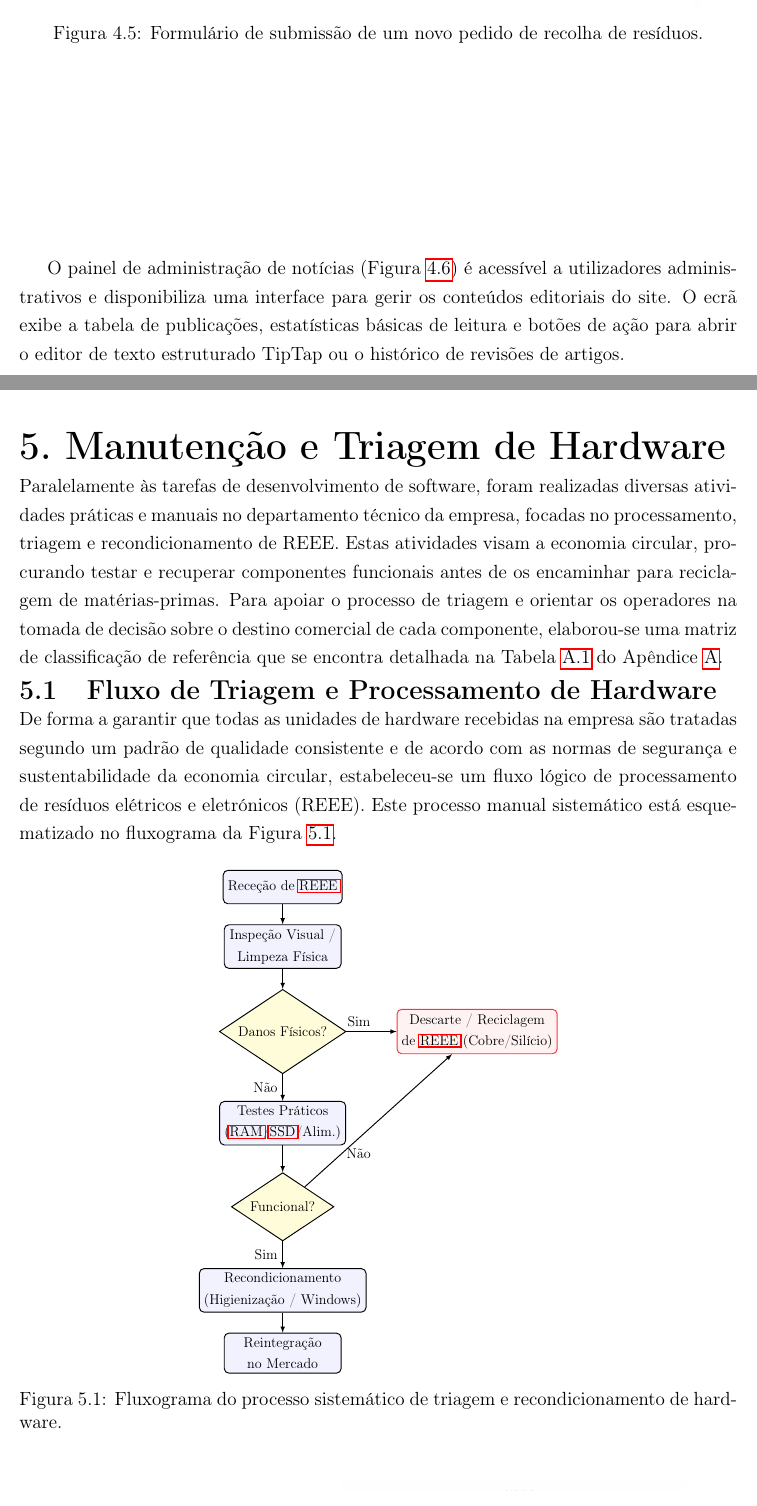
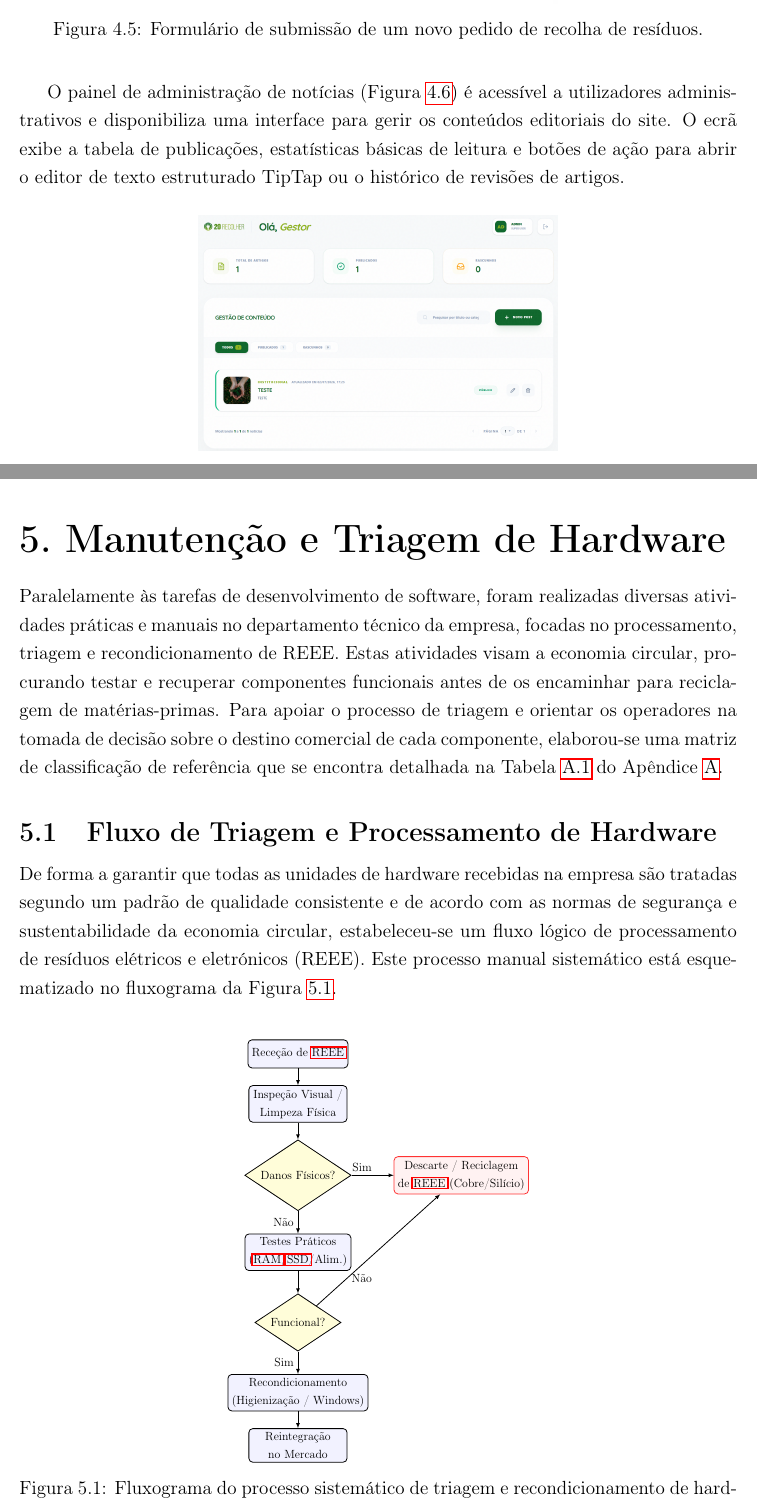
Before and after one commit to ventgui28/estagio, a LaTeX thesis (report/report.tex, which reads chapters/chapter4.tex, chapters/chapter5.tex): two parts of pages 39 and 51 of 73 before the commit and two parts of pages 38 and 47 of 69 after it, joined at a grey line, cut so that both start at the same text. Compiled offline with pdfLaTeX.

Commit message:
fix: ajustar espacamento vertical do capitulo 5 para -0.4cm e manter layout das imagens

```diff
--- a/chapters/chapter4.tex
+++ b/chapters/chapter4.tex
@@ -171,7 +171,7 @@ O painel de administração de notícias (Figura~\ref{fig:adminnews}) é acessí
 
 \begin{figure}[H]
     \centering
-    \includegraphics[width=0.9\textwidth]{imagens/dashboard-noticias.png}
+    \includegraphics[width=0.5\textwidth]{imagens/dashboard-noticias.png}
     \caption{Painel administrativo de gestão de publicações e notícias do website.}
     \label{fig:adminnews}
 \end{figure}
--- a/chapters/chapter5.tex
+++ b/chapters/chapter5.tex
@@ -1,18 +1,18 @@
 \chapter{Manutenção e Triagem de Hardware}\label{chap5}
 \thispagestyle{fancy}
-\vspace{-0.7cm}
+\vspace{-0.4cm}
 
 Paralelamente às tarefas de desenvolvimento de software, foram realizadas diversas atividades práticas e manuais no departamento técnico da empresa, focadas no processamento, triagem e recondicionamento de REEE. Estas atividades visam a economia circular, procurando testar e recuperar componentes funcionais antes de os encaminhar para reciclagem de matérias-primas. Para apoiar o processo de triagem e orientar os operadores na tomada de decisão sobre o destino comercial de cada componente, elaborou-se uma matriz de classificação de referência que se encontra detalhada na Tabela~\ref{tab:matriz_triagem} do Apêndice~\ref{ap:tabela_triage}.
 
-\vspace{-0.9cm}
+\vspace{-0.7cm}
 \section{Fluxo de Triagem e Processamento de Hardware}
-\vspace{-0.5cm}
+\vspace{-0.4cm}
 
 De forma a garantir que todas as unidades de hardware recebidas na empresa são tratadas segundo um padrão de qualidade consistente e de acordo com as normas de segurança e sustentabilidade da economia circular, estabeleceu-se um fluxo lógico de processamento de resíduos elétricos e eletrónicos (REEE). Este processo manual sistemático está esquematizado no fluxograma da Figura~\ref{fig:fluxo_triagem}.
 
 \begin{figure}[H]
     \centering
-    \resizebox{0.5\textwidth}{!}{%
+    \resizebox{0.42\textwidth}{!}{%
     \begin{tikzpicture}[
         block/.style={rectangle, draw=black, fill=blue!5, thick, minimum width=3.5cm, minimum height=1cm, align=center, rounded corners},
         decision/.style={diamond, aspect=1.5, draw=black, fill=yellow!15, thick, minimum width=3cm, minimum height=1cm, align=center},
```
Also changed, not shown: chapters/chapter4.tex (12 more changed lines).
